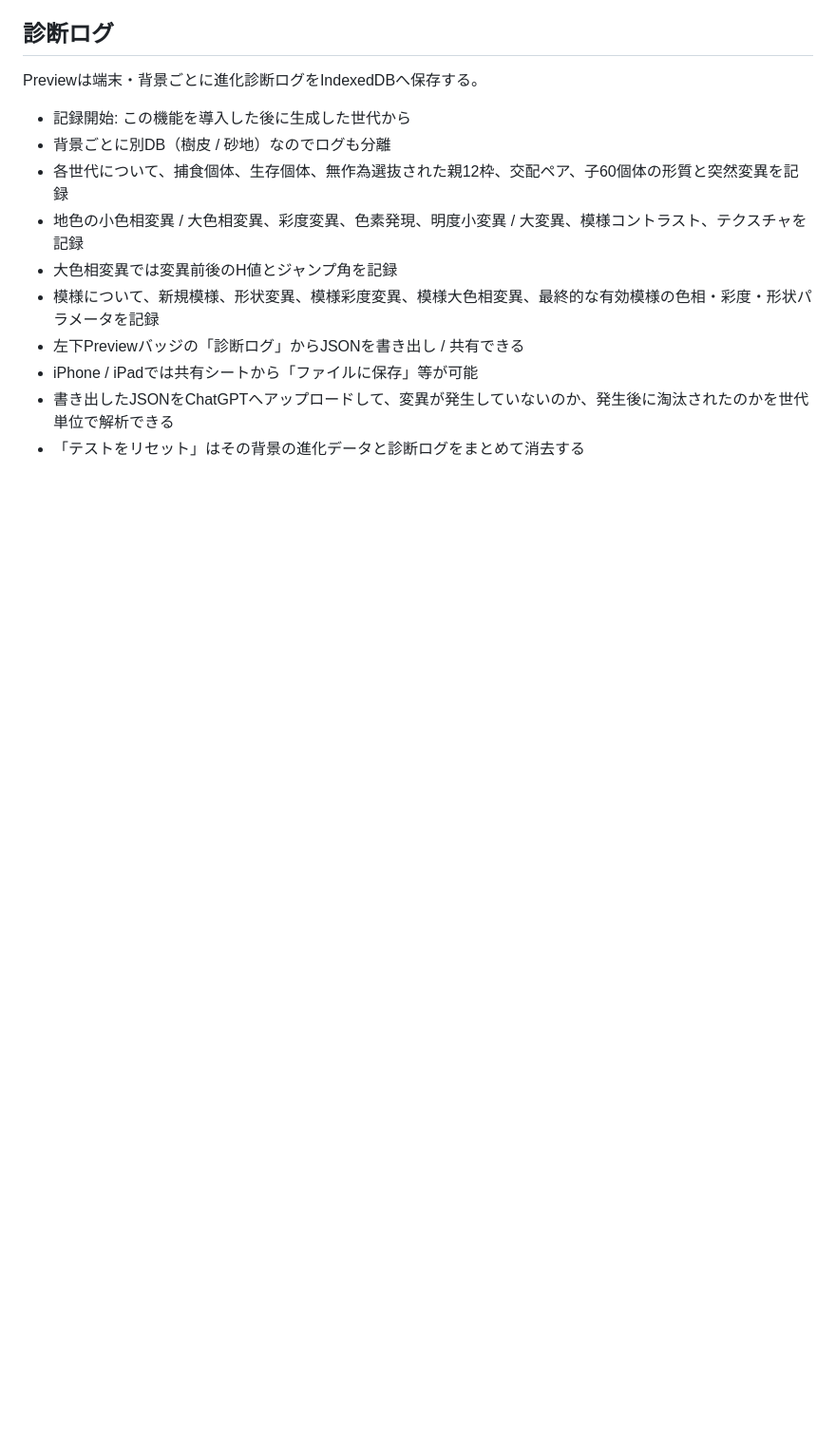
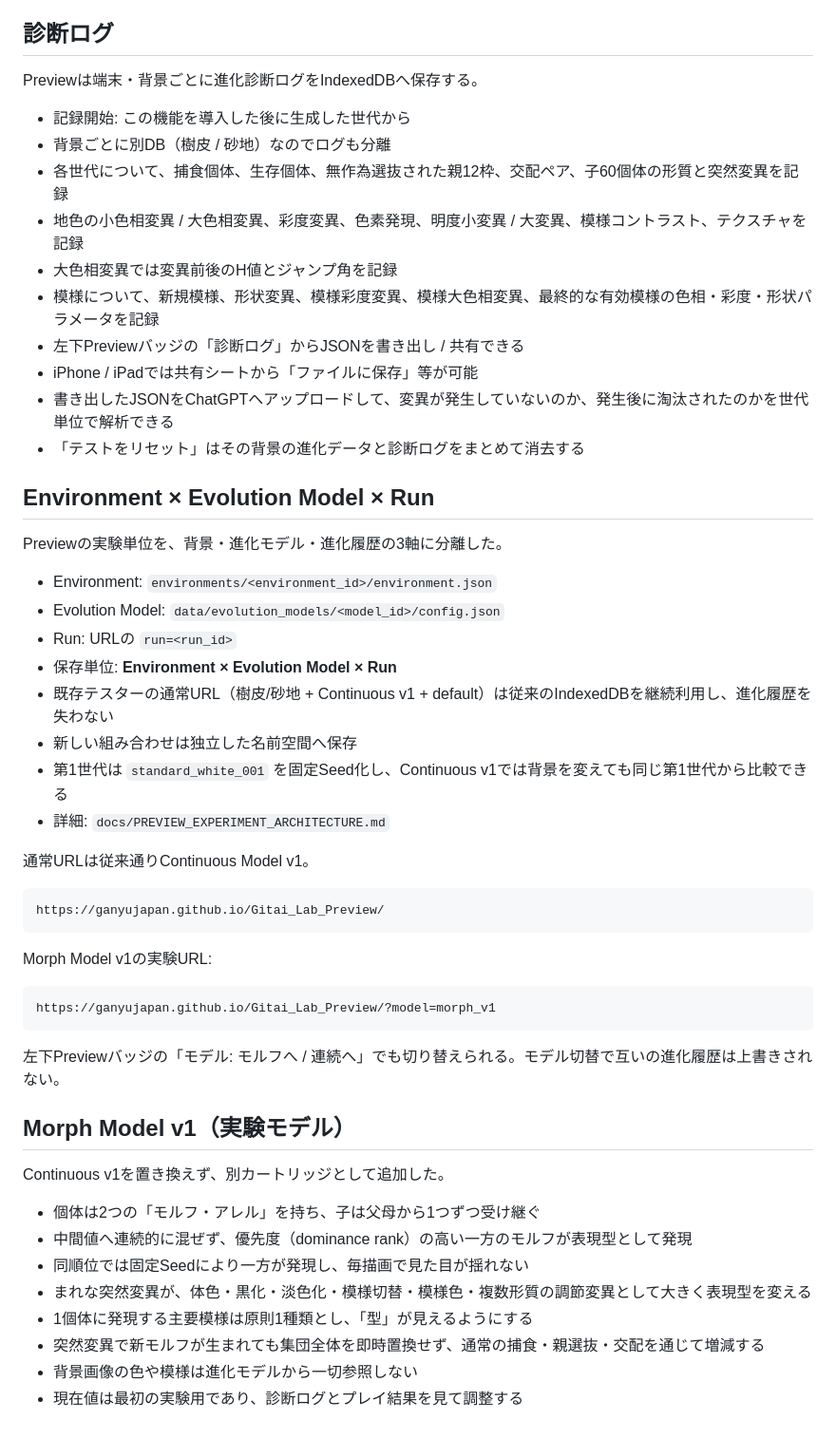
Before and after one commit to Ganyujapan/Gitai_Lab_Preview, a Markdown page: README.md, the part around the change. Shown at 95% size. Drawn GitHub-style; blank space fills up the shorter version.

Commit message:
Document cartridge experiment architecture and Morph v1

````diff
--- a/README.md
+++ b/README.md
@@ -177,3 +177,44 @@ Previewは端末・背景ごとに進化診断ログをIndexedDBへ保存する
 - iPhone / iPadでは共有シートから「ファイルに保存」等が可能
 - 書き出したJSONをChatGPTへアップロードして、変異が発生していないのか、発生後に淘汰されたのかを世代単位で解析できる
 - 「テストをリセット」はその背景の進化データと診断ログをまとめて消去する
+
+
+## Environment × Evolution Model × Run
+
+Previewの実験単位を、背景・進化モデル・進化履歴の3軸に分離した。
+
+- Environment: `environments/<environment_id>/environment.json`
+- Evolution Model: `data/evolution_models/<model_id>/config.json`
+- Run: URLの `run=<run_id>`
+- 保存単位: **Environment × Evolution Model × Run**
+- 既存テスターの通常URL（樹皮/砂地 + Continuous v1 + default）は従来のIndexedDBを継続利用し、進化履歴を失わない
+- 新しい組み合わせは独立した名前空間へ保存
+- 第1世代は `standard_white_001` を固定Seed化し、Continuous v1では背景を変えても同じ第1世代から比較できる
+- 詳細: `docs/PREVIEW_EXPERIMENT_ARCHITECTURE.md`
+
+通常URLは従来通りContinuous Model v1。
+
+```text
+https://ganyujapan.github.io/Gitai_Lab_Preview/
+```
+
+Morph Model v1の実験URL:
+
+```text
+https://ganyujapan.github.io/Gitai_Lab_Preview/?model=morph_v1
+```
+
+左下Previewバッジの「モデル: モルフへ / 連続へ」でも切り替えられる。モデル切替で互いの進化履歴は上書きされない。
+
+## Morph Model v1（実験モデル）
+
+Continuous v1を置き換えず、別カートリッジとして追加した。
+
+- 個体は2つの「モルフ・アレル」を持ち、子は父母から1つずつ受け継ぐ
+- 中間値へ連続的に混ぜず、優先度（dominance rank）の高い一方のモルフが表現型として発現
+- 同順位では固定Seedにより一方が発現し、毎描画で見た目が揺れない
+- まれな突然変異が、体色・黒化・淡色化・模様切替・模様色・複数形質の調節変異として大きく表現型を変える
+- 1個体に発現する主要模様は原則1種類とし、「型」が見えるようにする
+- 突然変異で新モルフが生まれても集団全体を即時置換せず、通常の捕食・親選抜・交配を通じて増減する
+- 背景画像の色や模様は進化モデルから一切参照しない
+- 現在値は最初の実験用であり、診断ログとプレイ結果を見て調整する
````
